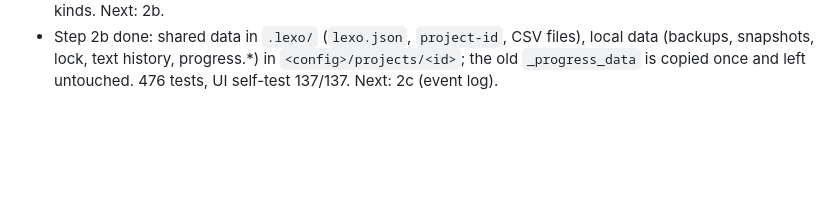
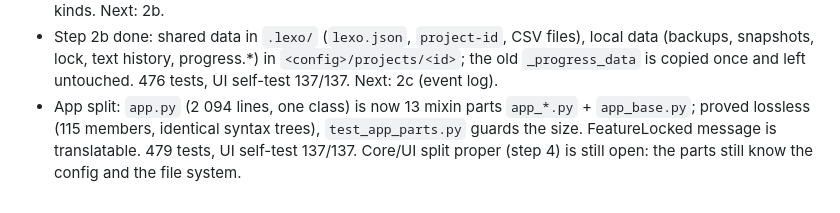
Before and after one commit to Filiposakkq/Lexo-Private, a Markdown page: docs/ROADMAP.md, the part around the change. GitHub-like rendering; blank space fills up the shorter version.

```diff
--- a/docs/ROADMAP.md
+++ b/docs/ROADMAP.md
@@ -70,3 +70,4 @@ Not before the port: the menu with game selection and the new UI, the licence se
 - Step 1 finished: Python-side messages are English templates (`msg`, `msgn`, `join`) translated in the browser; ~1 400 texts in the Czech pack; `test_python_messages.py` keeps Czech sentences out of the Python code. 470 tests, UI self-test 137/137 (Czech). Next: data layout (step 2).
 - Step 2a done: data files have English names, headers and values; `migrate.py` copies the old Czech-named files once (old ones untouched); text-history sources are translatable messages; project status labels removed (only keys remained in use). 475 tests, UI self-test 137/137. Still Czech as data: `rpy.py` line kinds. Next: 2b.
 - Step 2b done: shared data in `.lexo/` (`lexo.json`, `project-id`, CSV files), local data (backups, snapshots, lock, text history, progress.*) in `<config>/projects/<id>`; the old `_progress_data` is copied once and left untouched. 476 tests, UI self-test 137/137. Next: 2c (event log).
+- App split: `app.py` (2 094 lines, one class) is now 13 mixin parts `app_*.py` + `app_base.py`; proved lossless (115 members, identical syntax trees), `test_app_parts.py` guards the size. FeatureLocked message is translatable. 479 tests, UI self-test 137/137. Core/UI split proper (step 4) is still open: the parts still know the config and the file system.
```
Also changed, not shown: docs/HANDOFF.md (+1 -0 lines).
